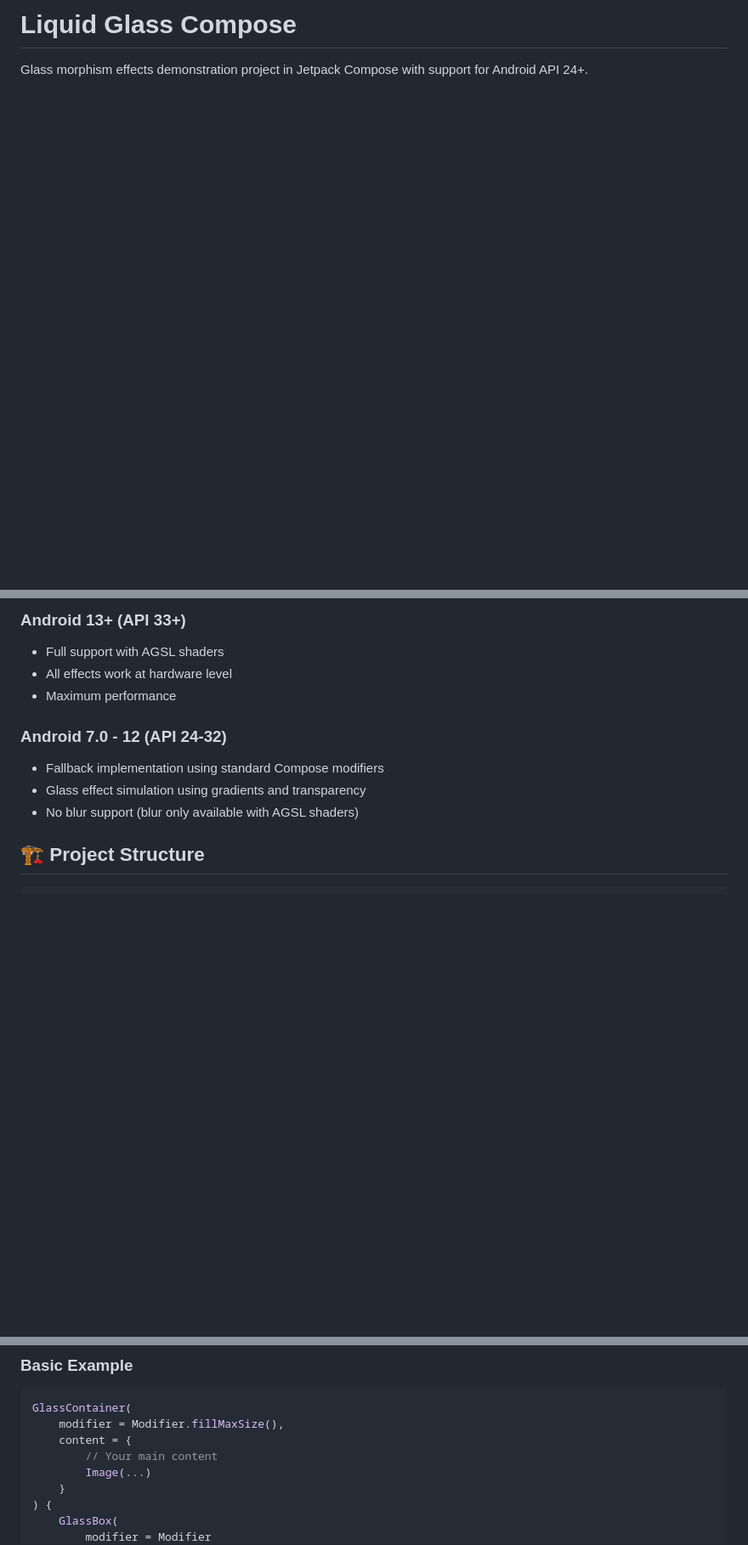
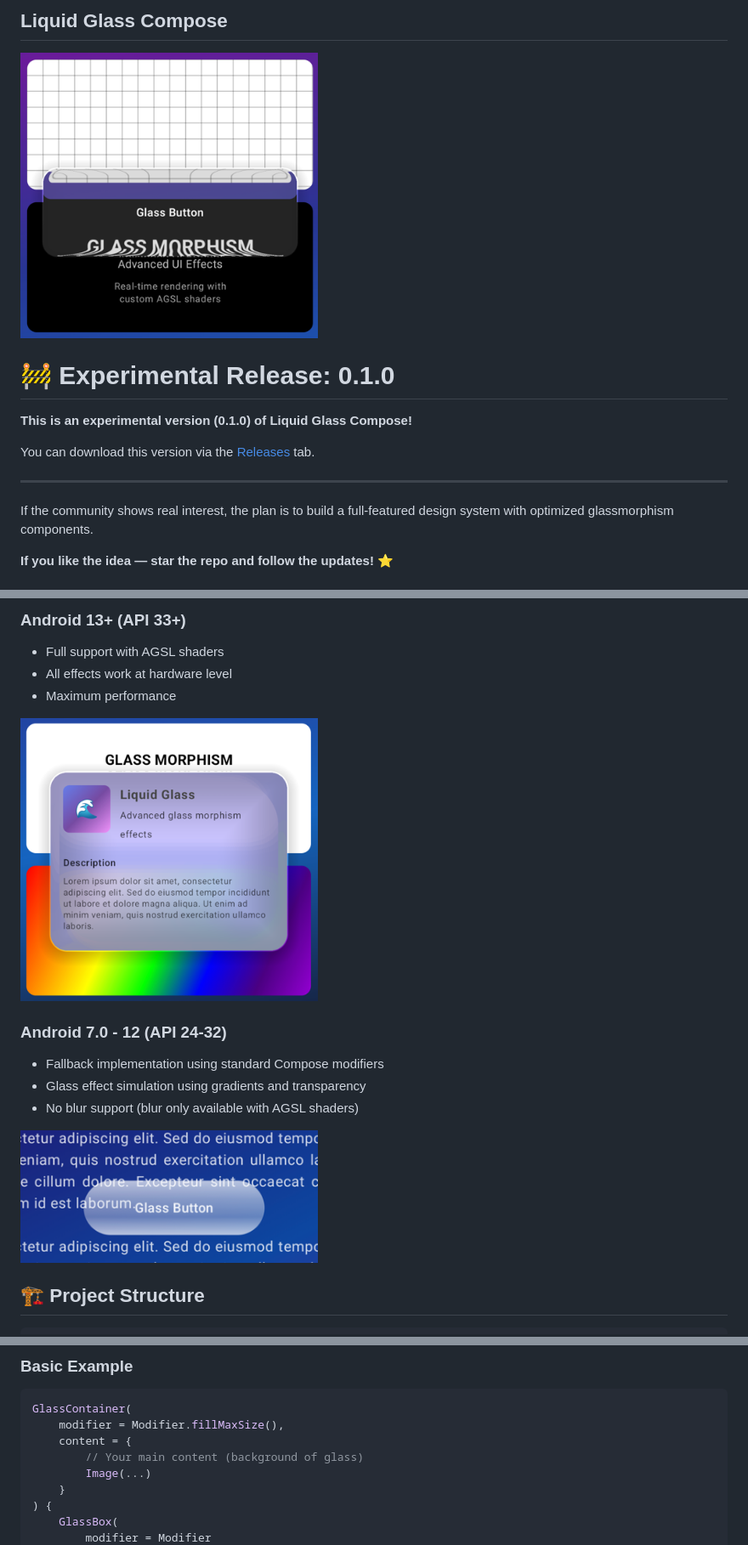
Before and after one commit to xavigsm10/RayMusic, a Markdown page: README.md, 3 parts joined by grey strips. Shown: that part at 85% size. Drawn GitHub-style; pictures changed too: screenshots/button_example.png (added), screenshots/fallback.png (added), screenshots/tinted_glass.png (added); blank space fills up the shorter version.

Commit message:
add media to readme

```diff
--- a/README.md
+++ b/README.md
@@ -1,3 +1,16 @@
-# Liquid Glass Compose
+## Liquid Glass Compose
 
-Glass morphism effects demonstration project in Jetpack Compose with support for Android API 24+.
+<img src="screenshots/button_example.png" width="350"/>
+
+# 🚧 Experimental Release: 0.1.0
+
+**This is an experimental version (0.1.0) of Liquid Glass Compose!**
+
+You can download this version via the [Releases](https://github.com/Mortd3kay/liquid-glass-compose/releases) tab.
+
+---
+
+If the community shows real interest, the plan is to build a full-featured design system with optimized glassmorphism components.
+
+**If you like the idea — star the repo and follow the updates! ⭐**
+
@@ -17,10 +37,14 @@ Glass morphism effects demonstration project in Jetpack Compose with support for
 - All effects work at hardware level
 - Maximum performance
 
+<img src="screenshots/tinted_glass.png" width="350"/>
+
 ### Android 7.0 - 12 (API 24-32)
 - Fallback implementation using standard Compose modifiers
 - Glass effect simulation using gradients and transparency
 - No blur support (blur only available with AGSL shaders)
+
+<img src="screenshots/fallback.png" width="350"/>
 
 ## 🏗️ Project Structure
 
@@ -46,7 +70,7 @@ liquid-glass-compose/
 GlassContainer(
     modifier = Modifier.fillMaxSize(),
     content = {
-        // Your main content
+        // Your main content (background of glass)
         Image(...)
     }
 ) {
```
Also changed, not shown: other parts of README.md (+9 -6 lines), screenshots/clear_lens.png (added), 3 other files.
